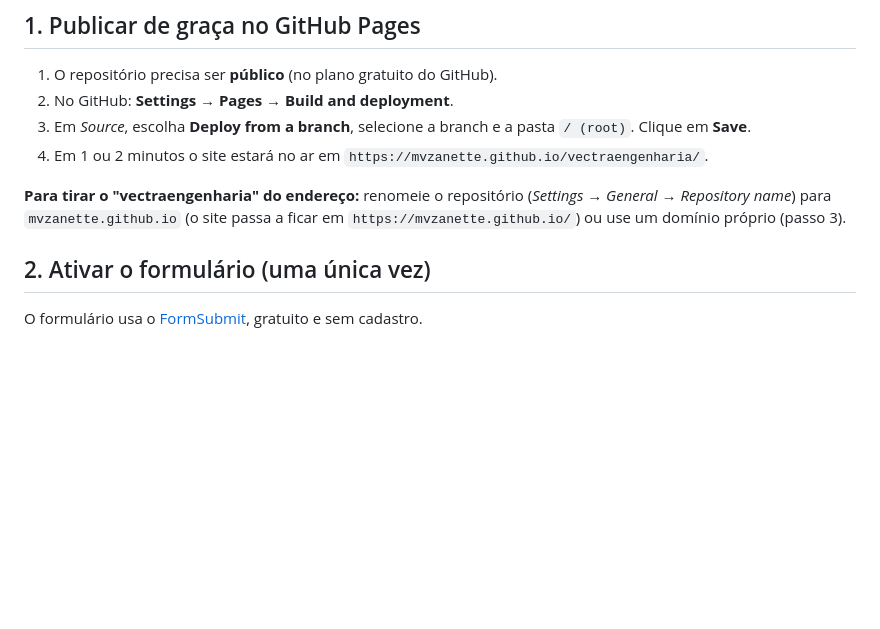
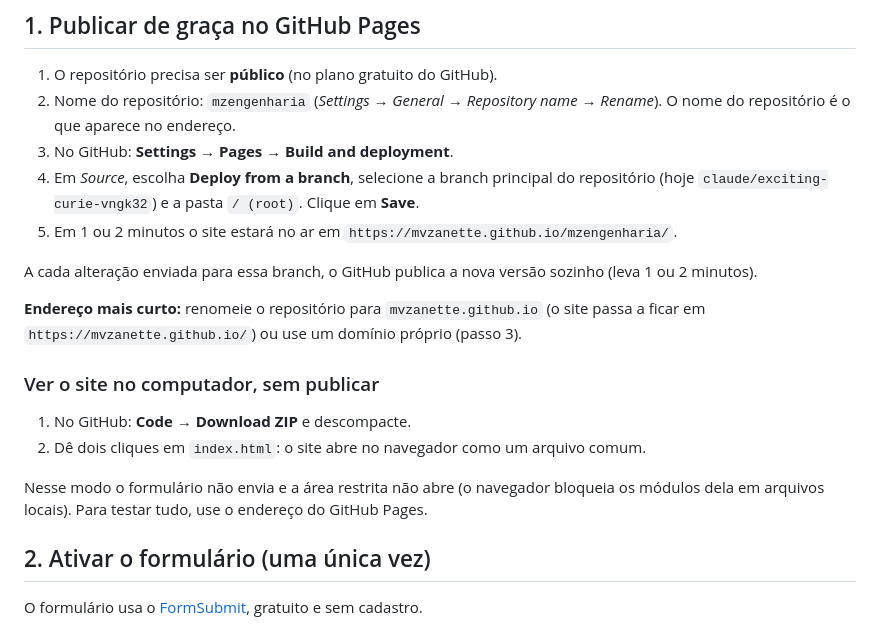
Before and after one commit to mvzanette/mzengenharia, a Markdown page: README.md, the part around the change. GitHub-like rendering; blank space fills up the shorter version.

Commit message:
README: endereço mzengenharia e como ver o site sem publicar
Co-Authored-By: Claude Opus 5.5 <noreply@anthropic.com>
Claude-Session: https://claude.ai/code/session_01GShuUHBzEJDU1y5JUQAHa9

```diff
--- a/README.md
+++ b/README.md
@@ -55,11 +55,21 @@ Cabeçalho, formulário e rodapé são iguais em todas as páginas e saem do mes
 ## 1. Publicar de graça no GitHub Pages
 
 1. O repositório precisa ser **público** (no plano gratuito do GitHub).
-2. No GitHub: **Settings → Pages → Build and deployment**.
-3. Em *Source*, escolha **Deploy from a branch**, selecione a branch e a pasta `/ (root)`. Clique em **Save**.
-4. Em 1 ou 2 minutos o site estará no ar em `https://mvzanette.github.io/vectraengenharia/`.
+2. Nome do repositório: `mzengenharia` (*Settings → General → Repository name → Rename*). O nome do repositório é o que aparece no endereço.
+3. No GitHub: **Settings → Pages → Build and deployment**.
+4. Em *Source*, escolha **Deploy from a branch**, selecione a branch principal do repositório (hoje `claude/exciting-curie-vngk32`) e a pasta `/ (root)`. Clique em **Save**.
+5. Em 1 ou 2 minutos o site estará no ar em `https://mvzanette.github.io/mzengenharia/`.
 
-**Para tirar o "vectraengenharia" do endereço:** renomeie o repositório (*Settings → General → Repository name*) para `mvzanette.github.io` (o site passa a ficar em `https://mvzanette.github.io/`) ou use um domínio próprio (passo 3).
+A cada alteração enviada para essa branch, o GitHub publica a nova versão sozinho (leva 1 ou 2 minutos).
+
+**Endereço mais curto:** renomeie o repositório para `mvzanette.github.io` (o site passa a ficar em `https://mvzanette.github.io/`) ou use um domínio próprio (passo 3).
+
+### Ver o site no computador, sem publicar
+
+1. No GitHub: **Code → Download ZIP** e descompacte.
+2. Dê dois cliques em `index.html`: o site abre no navegador como um arquivo comum.
+
+Nesse modo o formulário não envia e a área restrita não abre (o navegador bloqueia os módulos dela em arquivos locais). Para testar tudo, use o endereço do GitHub Pages.
 
 ## 2. Ativar o formulário (uma única vez)
 
```
